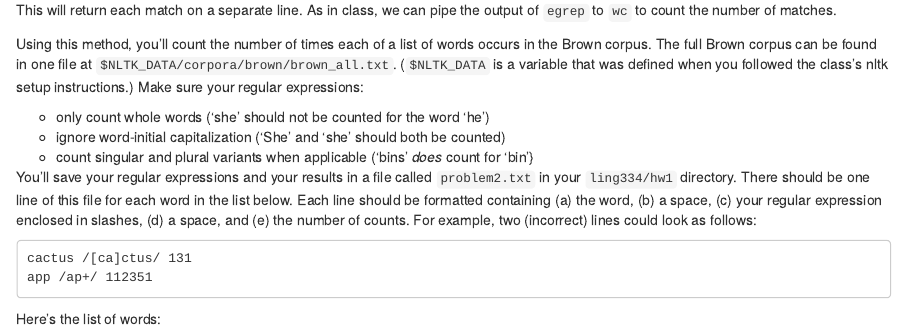
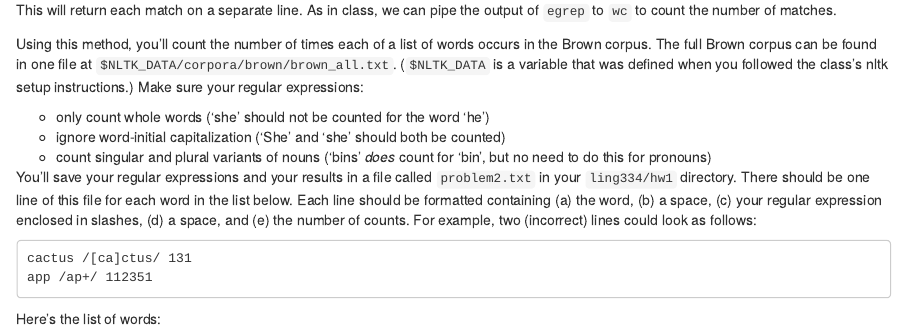
Before and after one commit to kbicknell/ling334spring2015, an R Markdown document (hw/hw1.Rmd): the page in a window 1100 px wide, from 950 px down. The pictures show the output file hw/hw1.html that the author committed with the source, opened offline.

Commit message:
clarify noun counting in hw1

```diff
--- a/hw/hw1.Rmd
+++ b/hw/hw1.Rmd
@@ -59,7 +59,7 @@ _Turning it in._ In general, homework assignments in this class will involve bot
 
     * only count whole words ('she' should not be counted for the word 'he')
     * ignore word-initial capitalization ('She' and 'she' should both be counted)
-    * count singular and plural variants when applicable ('bins' _does_ count for 'bin'}
+    * count singular and plural variants of nouns ('bins' _does_ count for 'bin', but no need to do this for pronouns)
 
     You'll save your regular expressions and your results in a file called `problem2.txt` in your `ling334/hw1` directory. There should be one line of this file for each word in the list below. Each line should be formatted containing (a) the word, (b) a space, (c) your regular expression enclosed in slashes, (d) a space, and (e) the number of counts. For example, two (incorrect) lines could look as follows:
 
```
Also changed, not shown: hw/hw1.html.
